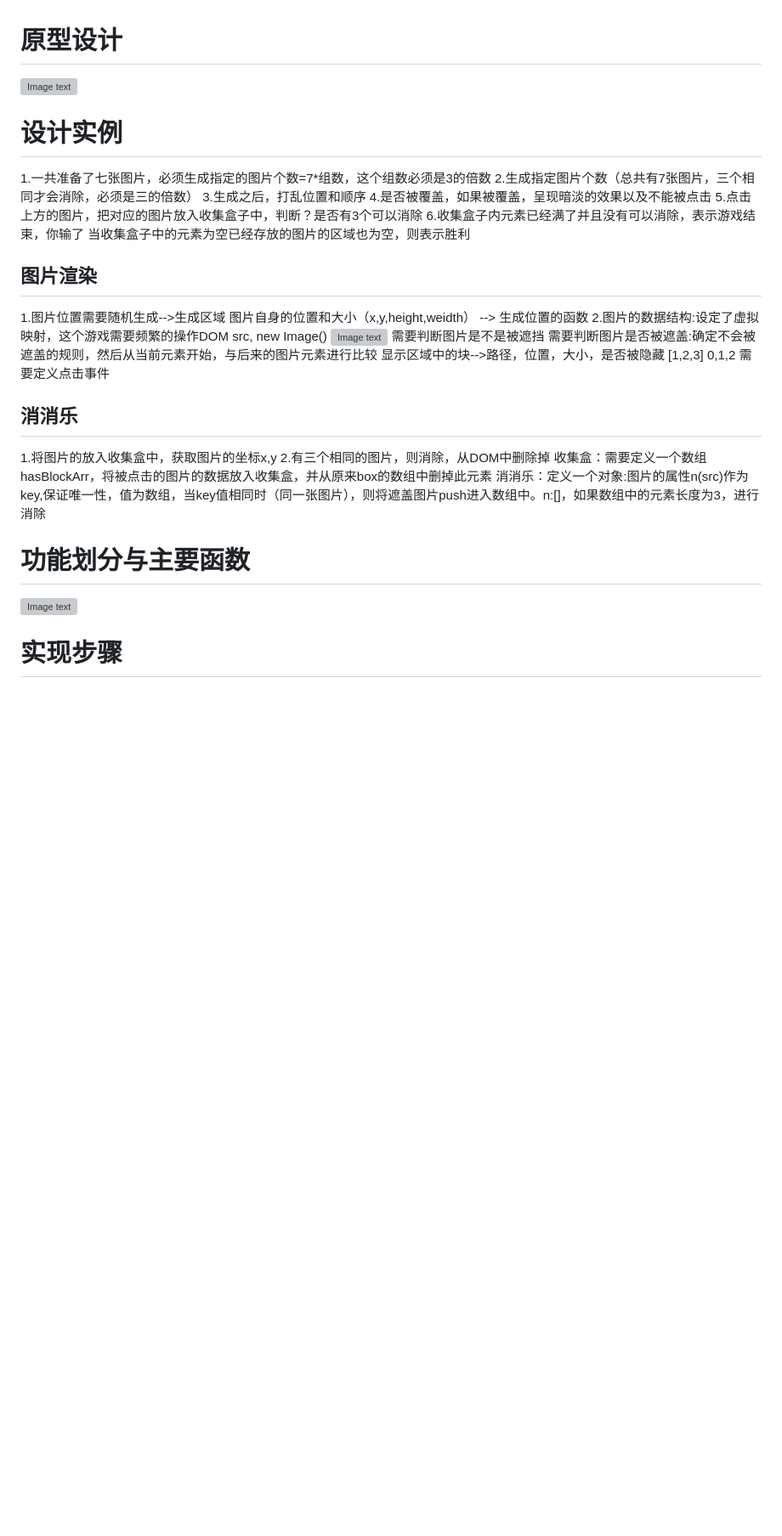
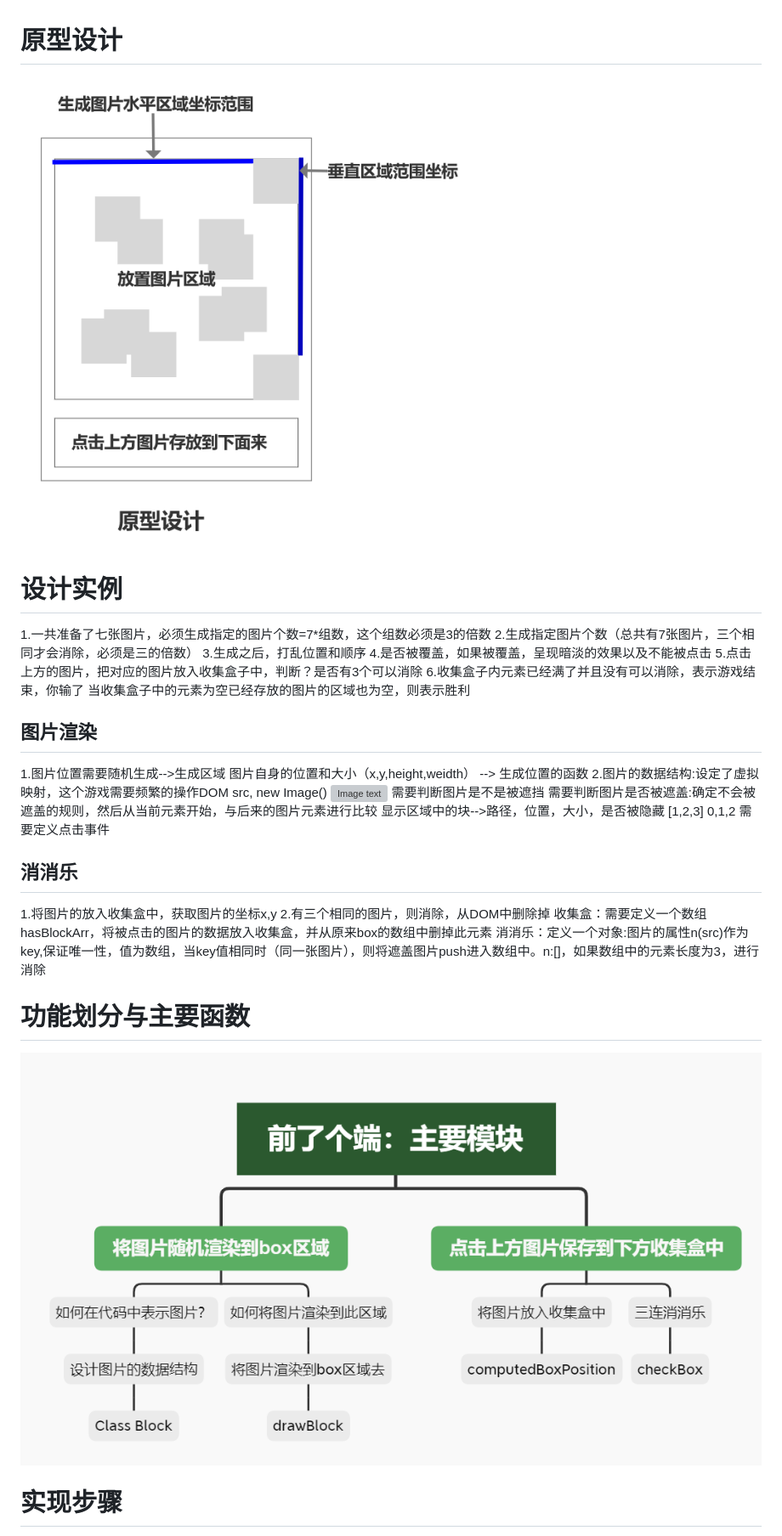
Before and after one commit to kttguo/-, a Markdown page: readme.md, the part around the change printed below. Shown: that part at 85% size. GitHub-like rendering; blank space fills up the shorter version; grey boxes are pictures that could not be loaded.

Commit message:
解决图片不能显示问题

```diff
--- a/readme.md
+++ b/readme.md
@@ -1,5 +1,5 @@
 # 原型设计
-![Image text](../img/原型设计.png )
+![Image text](img/原型设计.png )
 
 # 设计实例
 1.一共准备了七张图片，必须生成指定的图片个数=7*组数，这个组数必须是3的倍数
@@ -28,7 +28,7 @@
 
 
 # 功能划分与主要函数
-![Image text](../img/主要功能.png )
+![Image text](img/主要功能.png )
 # 实现步骤
 
 
```
Also changed, not shown: other parts of readme.md (+1 -1 lines).
